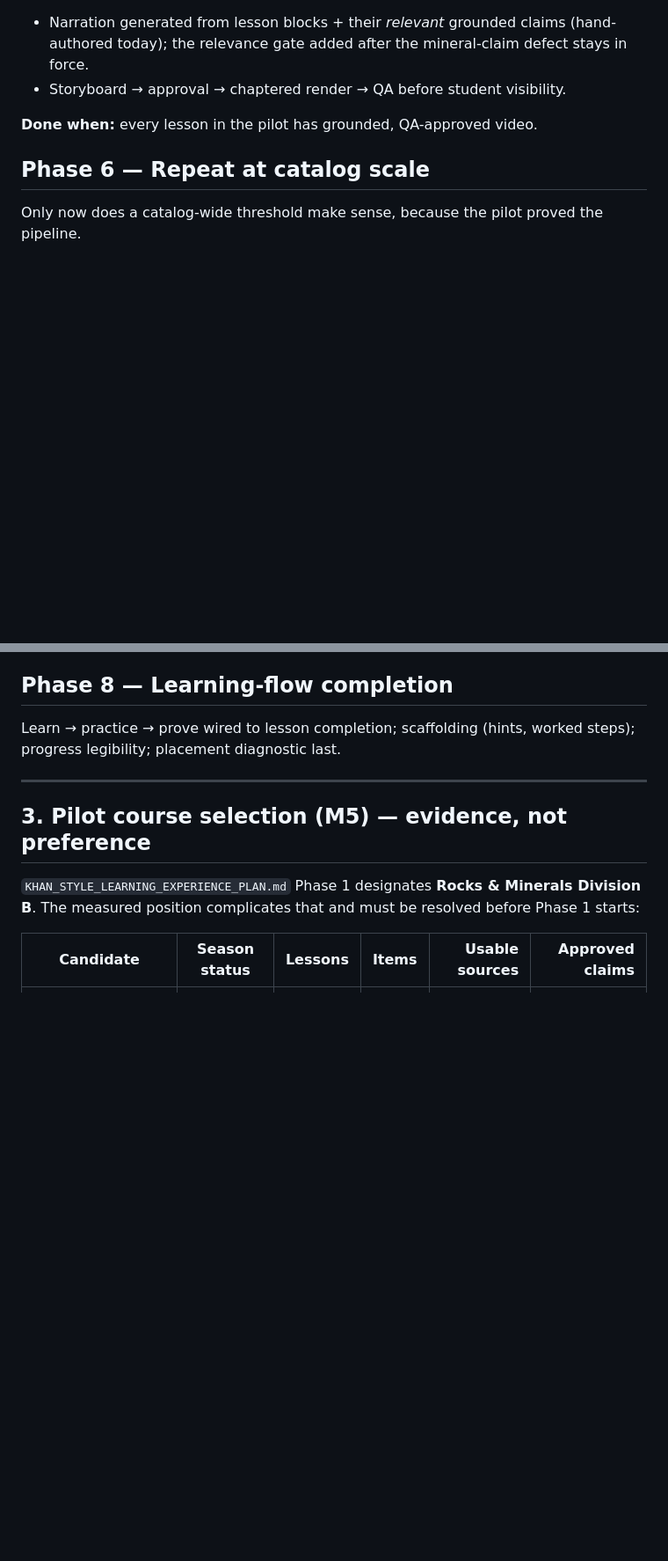
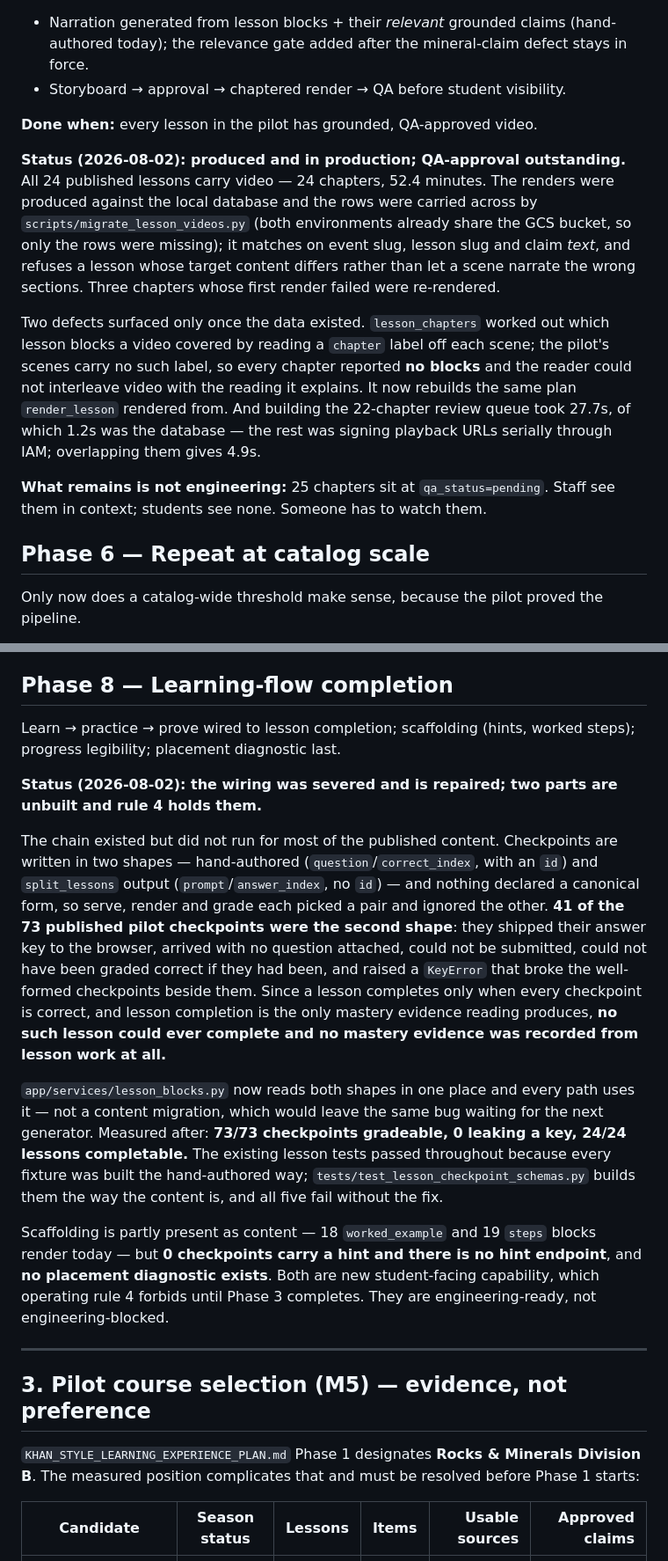
Before and after one commit to jiangyurong609/science-olympiad, a Markdown page: docs/MASTER_PLAN.md, 2 parts joined by grey strips. Shown at 88% size. Drawn GitHub-style; blank space fills up the shorter version.

Commit message:
MASTER_PLAN: record measured status for Phases 5 and 8
Phase 5 is produced and in production — 24/24 lessons, 52.4 minutes — with QA
approval the only thing outstanding, which is review, not engineering.

Phase 8's learn -> prove chain was severed for 41 of 73 published checkpoints
and is repaired; hints and the placement diagnostic remain unbuilt and are held
by operating rule 4, not by any missing engineering.

Both defects were invisible to every gate because the gates and fixtures were
written against content shaped the way the first generator wrote it. Neither
was found by a test; both were found by measuring published data. Recorded in
the scoreboard so the next phase does not repeat it.

Co-Authored-By: Claude Opus 5 <noreply@anthropic.com>

```diff
--- a/docs/MASTER_PLAN.md
+++ b/docs/MASTER_PLAN.md
@@ -213,6 +213,24 @@ Rendering was never the constraint (measured 3.1 h wall at 8× parallel for all
 
 **Done when:** every lesson in the pilot has grounded, QA-approved video.
 
+**Status (2026-08-02): produced and in production; QA-approval outstanding.** All 24
+published lessons carry video — 24 chapters, 52.4 minutes. The renders were produced against
+the local database and the rows were carried across by `scripts/migrate_lesson_videos.py`
+(both environments already share the GCS bucket, so only the rows were missing); it matches on
+event slug, lesson slug and claim *text*, and refuses a lesson whose target content differs
+rather than let a scene narrate the wrong sections. Three chapters whose first render failed
+were re-rendered.
+
+Two defects surfaced only once the data existed. `lesson_chapters` worked out which lesson
+blocks a video covered by reading a `chapter` label off each scene; the pilot's scenes carry
+no such label, so every chapter reported **no blocks** and the reader could not interleave
+video with the reading it explains. It now rebuilds the same plan `render_lesson` rendered
+from. And building the 22-chapter review queue took 27.7s, of which 1.2s was the database —
+the rest was signing playback URLs serially through IAM; overlapping them gives 4.9s.
+
+**What remains is not engineering:** 25 chapters sit at `qa_status=pending`. Staff see them in
+context; students see none. Someone has to watch them.
+
 ## Phase 6 — Repeat at catalog scale
 
 Only now does a catalog-wide threshold make sense, because the pilot proved the pipeline.
@@ -281,6 +299,32 @@ changes that.
 Learn → practice → prove wired to lesson completion; scaffolding (hints, worked steps);
 progress legibility; placement diagnostic last.
 
+**Status (2026-08-02): the wiring was severed and is repaired; two parts are unbuilt and
+rule 4 holds them.**
+
+The chain existed but did not run for most of the published content. Checkpoints are written
+in two shapes — hand-authored (`question`/`correct_index`, with an `id`) and `split_lessons`
+output (`prompt`/`answer_index`, no `id`) — and nothing declared a canonical form, so serve,
+render and grade each picked a pair and ignored the other. **41 of the 73 published pilot
+checkpoints were the second shape**: they shipped their answer key to the browser, arrived
+with no question attached, could not be submitted, could not have been graded correct if they
+had been, and raised a `KeyError` that broke the well-formed checkpoints beside them. Since a
+lesson completes only when every checkpoint is correct, and lesson completion is the only
+mastery evidence reading produces, **no such lesson could ever complete and no mastery
+evidence was recorded from lesson work at all.**
+
+`app/services/lesson_blocks.py` now reads both shapes in one place and every path uses it —
+not a content migration, which would leave the same bug waiting for the next generator.
+Measured after: **73/73 checkpoints gradeable, 0 leaking a key, 24/24 lessons completable.**
+The existing lesson tests passed throughout because every fixture was built the hand-authored
+way; `tests/test_lesson_checkpoint_schemas.py` builds them the way the content is, and all
+five fail without the fix.
+
+Scaffolding is partly present as content — 18 `worked_example` and 19 `steps` blocks render
+today — but **0 checkpoints carry a hint and there is no hint endpoint**, and **no placement
+diagnostic exists**. Both are new student-facing capability, which operating rule 4 forbids
+until Phase 3 completes. They are engineering-ready, not engineering-blocked.
+
 ---
 
 ## 3. Pilot course selection (M5) — evidence, not preference
```
Also changed, not shown: other parts of docs/MASTER_PLAN.md (+11 -1 lines).
